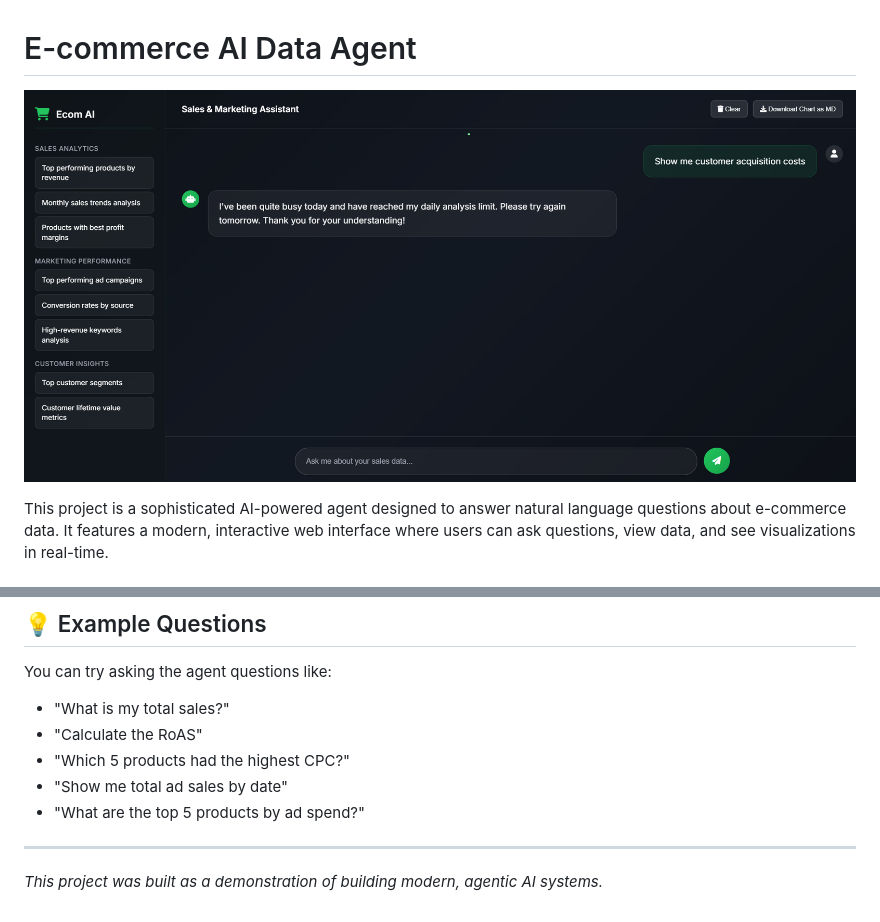
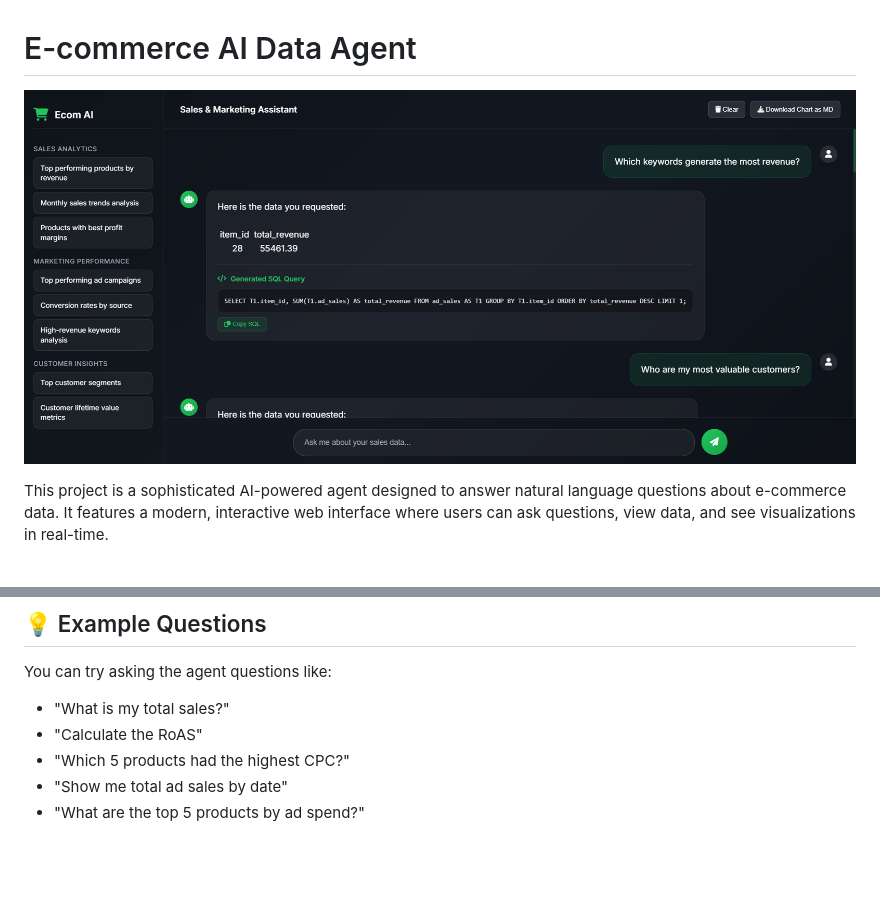
Before and after one commit to jayadeep8712/ecommerce-data-agent, a Markdown page: README.md, 2 parts joined by grey strips. GitHub-like rendering; pictures changed too: assets/demo.png (added); blank space fills up the shorter version.

```diff
--- a/README.md
+++ b/README.md
@@ -1,6 +1,6 @@
 # E-commerce AI Data Agent
 
-![E-commerce AI Agent Screenshot](./assets/agentui.png)
+![E-commerce AI Agent Screenshot](./assets/demo.png)
 
 This project is a sophisticated AI-powered agent designed to answer natural language questions about e-commerce data. It features a modern, interactive web interface where users can ask questions, view data, and see visualizations in real-time.
 
@@ -100,7 +100,3 @@ You can try asking the agent questions like:
 -   "Which 5 products had the highest CPC?"
 -   "Show me total ad sales by date"
 -   "What are the top 5 products by ad spend?"
-
----
-
-_This project was built as a demonstration of building modern, agentic AI systems._
```
Also changed, not shown: 1 other file.
